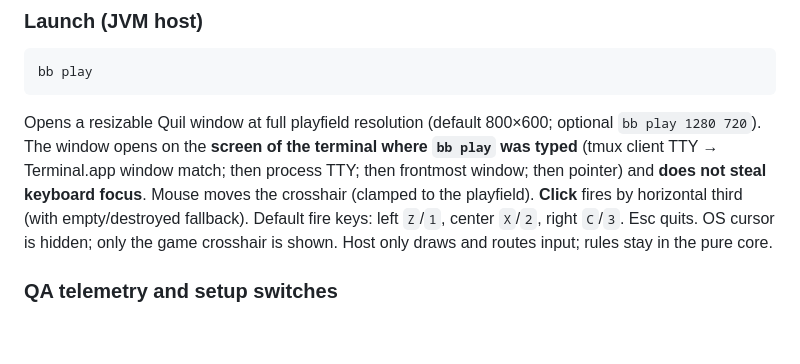
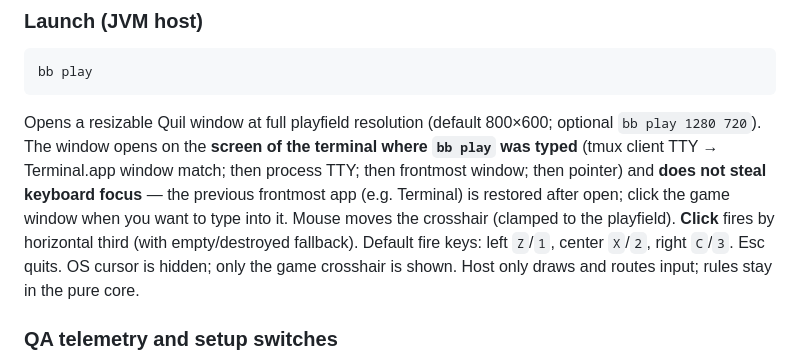
Before and after one commit to unclebob/missile-command, a Markdown page: README.md, the part around the change. GitHub-like rendering; blank space fills up the shorter version.

Commit message:
Document that host restores prior app focus after launch.
By QA.

```diff
--- a/README.md
+++ b/README.md
@@ -74,10 +74,12 @@ Opens a resizable Quil window at full playfield resolution (default 800×600;
 optional `bb play 1280 720`). The window opens on the **screen of the terminal
 where `bb play` was typed** (tmux client TTY → Terminal.app window match; then
 process TTY; then frontmost window; then pointer) and **does not steal keyboard
-focus**. Mouse moves the crosshair (clamped to the playfield). **Click** fires by
-horizontal third (with empty/destroyed fallback). Default fire keys: left `Z`/`1`,
-center `X`/`2`, right `C`/`3`. Esc quits. OS cursor is hidden; only the game
-crosshair is shown. Host only draws and routes input; rules stay in the pure core.
+focus** — the previous frontmost app (e.g. Terminal) is restored after open;
+click the game window when you want to type into it. Mouse moves the crosshair
+(clamped to the playfield). **Click** fires by horizontal third (with empty/destroyed
+fallback). Default fire keys: left `Z`/`1`, center `X`/`2`, right `C`/`3`. Esc quits.
+OS cursor is hidden; only the game crosshair is shown. Host only draws and routes
+input; rules stay in the pure core.
 
 ### QA telemetry and setup switches
 
```
